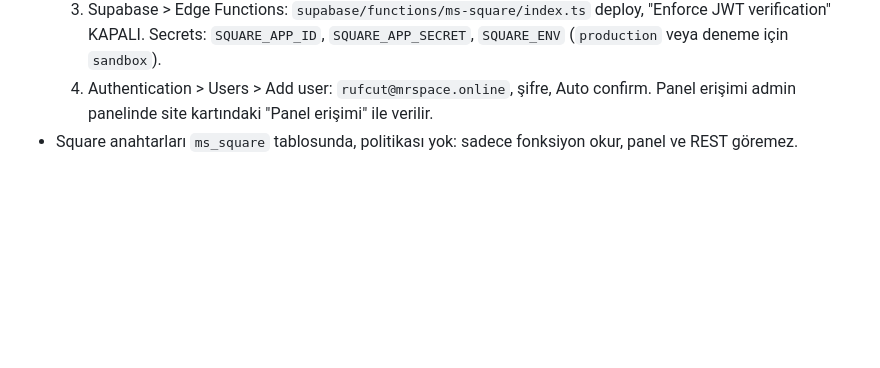
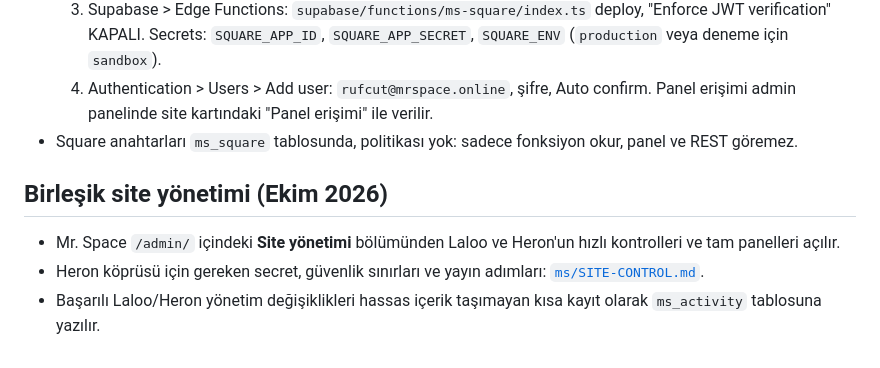
Before and after one commit to Zuzay/mrspace.online, a Markdown page: README.md, the part around the change. Rendered like a GitHub page; blank space fills up the shorter version.

Commit message:
Log unified site admin changes

```diff
--- a/README.md
+++ b/README.md
@@ -48,3 +48,8 @@ GoatCounter kullanılıyor (ücretsiz, çerezsiz). goatcounter.com'da "mrspace"
   3. Supabase > Edge Functions: `supabase/functions/ms-square/index.ts` deploy, "Enforce JWT verification" KAPALI. Secrets: `SQUARE_APP_ID`, `SQUARE_APP_SECRET`, `SQUARE_ENV` (`production` veya deneme için `sandbox`).
   4. Authentication > Users > Add user: `rufcut@mrspace.online`, şifre, Auto confirm. Panel erişimi admin panelinde site kartındaki "Panel erişimi" ile verilir.
 - Square anahtarları `ms_square` tablosunda, politikası yok: sadece fonksiyon okur, panel ve REST göremez.
+
+## Birleşik site yönetimi (Ekim 2026)
+- Mr. Space `/admin/` içindeki **Site yönetimi** bölümünden Laloo ve Heron'un hızlı kontrolleri ve tam panelleri açılır.
+- Heron köprüsü için gereken secret, güvenlik sınırları ve yayın adımları: [`ms/SITE-CONTROL.md`](ms/SITE-CONTROL.md).
+- Başarılı Laloo/Heron yönetim değişiklikleri hassas içerik taşımayan kısa kayıt olarak `ms_activity` tablosuna yazılır.
```
